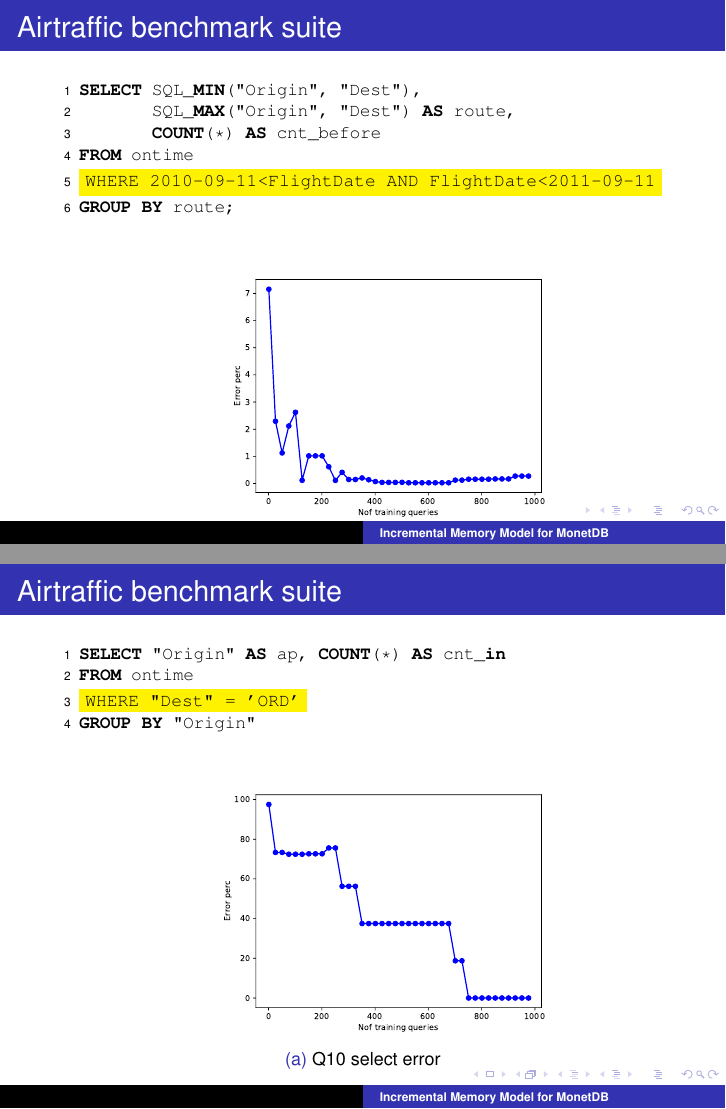
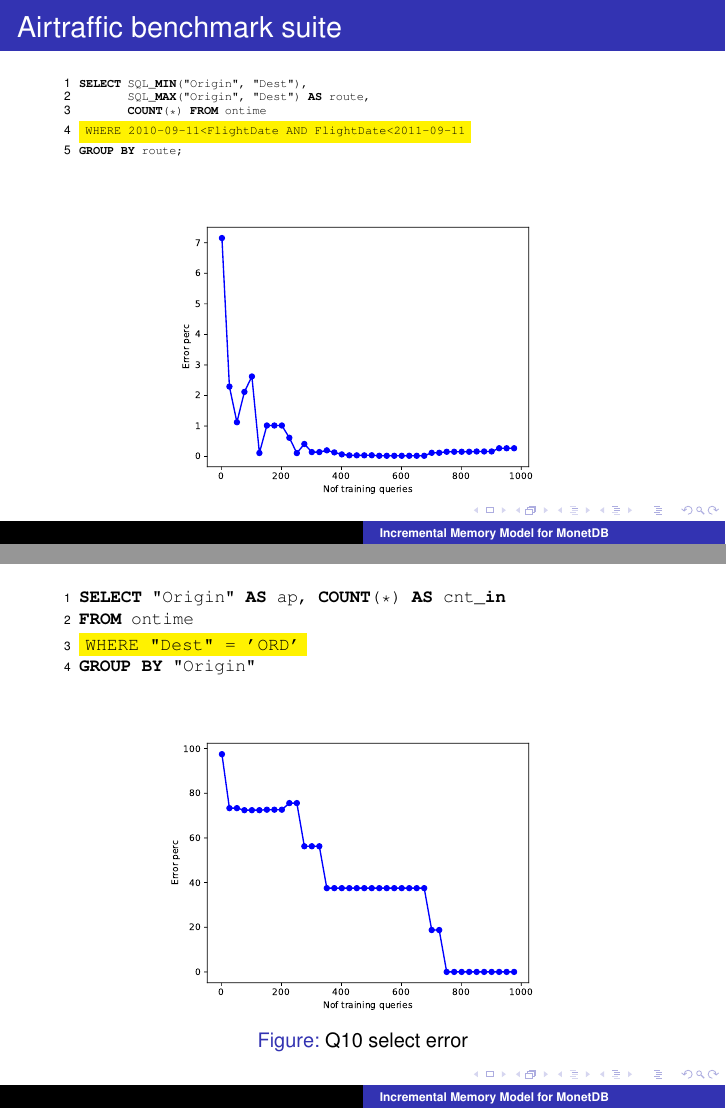
Before and after one commit to acticloud/malcom, LaTeX slides (docs/presentation/presentation.tex, which reads docs/presentation/experiments.tex): pages 15 and 17 of 19, joined at a grey line. Compiled offline with pdfLaTeX.

Commit message:
docs && presentation

```diff
--- a/docs/presentation/experiments.tex
+++ b/docs/presentation/experiments.tex
@@ -29,20 +29,16 @@
 
 \begin{frame}[fragile]
 \frametitle{Airtraffic benchmark suite}
-\begin{lstlisting}[basicstyle=\ttfamily\footnotesize, language=SQL,escapechar=!]
+\begin{lstlisting}[basicstyle=\ttfamily\tiny, language=SQL,escapechar=!]
 SELECT SQL_MIN("Origin", "Dest"),
        SQL_MAX("Origin", "Dest") AS route,
-       COUNT(*) AS cnt_before
-FROM ontime
+       COUNT(*) FROM ontime
 !\colorbox{yellow}{WHERE 2010-09-11<FlightDate AND FlightDate<2011-09-11}!
 GROUP BY route;
 \end{lstlisting}
 	\begin{figure}[!htb]
-	  \begin{subfigure}[t]{0.5\textwidth}
-	    \includegraphics[scale=0.4]{../figs/airtraffic/airtraffic_sel11_error.pdf}
-	    \caption{Q11 select error}
-	    \label{fig:sel04}
-	  \end{subfigure}
+	    \includegraphics[scale=0.45]{../figs/airtraffic/airtraffic_sel11_error.pdf}
+	    % \caption{Q11 select error}
 	  % \begin{subfigure}[t]{0.4\textwidth}
 	  %   \includegraphics[scale=0.3]{../figs/airtraffic/airtraffic_q11_memerror.pdf}
 	  %   \caption{Q11 memory error}
@@ -52,5 +48,5 @@ GROUP BY route;
 \end{frame}
 
 \begin{frame}[fragile]
-\frametitle{Airtraffic benchmark suite}
+% \frametitle{Airtraffic benchmark suite}
 \begin{lstlisting}[basicstyle=\ttfamily\footnotesize, language=SQL,escapechar=!]
@@ -61,6 +56,7 @@ FROM ontime
 GROUP BY "DayOfWeek"
 ORDER BY "DayOfWeek";
 \end{lstlisting}
+
 	\begin{figure}[!htb]
 	  % \begin{subfigure}[t]{0.4\textwidth}
 	  %   \includegraphics[scale=0.3]{../figs/airtraffic/airtraffic_sel04_error.pdf}
@@ -78,7 +74,7 @@ ORDER BY "DayOfWeek";
 
 
 \begin{frame}[fragile]
-\frametitle{Airtraffic benchmark suite}
+% \frametitle{Airtraffic benchmark suite}
 \begin{lstlisting}[basicstyle=\ttfamily\footnotesize, language=SQL, escapechar=!]
 SELECT "Origin" AS ap, COUNT(*) AS cnt_in
 FROM ontime
@@ -86,11 +82,14 @@ FROM ontime
 GROUP BY "Origin"
 \end{lstlisting}
 	\begin{figure}[!htb]
-	  \begin{subfigure}[t]{0.5\textwidth}
-	    \includegraphics[scale=0.4]{../figs/airtraffic/airtraffic_sel10_error.pdf}
-	    \caption{Q10 select error}
-	    \label{fig:sel04}
-	  \end{subfigure}
+		\centering
+		\includegraphics[scale=0.45]{../figs/airtraffic/airtraffic_sel10_error.pdf}
+		\caption{Q10 select error}
+	  % \begin{subfigure}[t]{0.5\textwidth}
+	  %   \includegraphics[scale=0.5]{../figs/airtraffic/airtraffic_sel10_error.pdf}
+	  %   % \caption{Q10 select error}
+	  %   \label{fig:sel04}
+	  % \end{subfigure}
 	  % \begin{subfigure}[t]{0.4\textwidth}
 	  %   \includegraphics[scale=0.3]{../figs/airtraffic/airtraffic_q10_memerror.pdf}
 	  %   \caption{Q10 memory error}
@@ -100,7 +99,7 @@ GROUP BY "Origin"
 \end{frame}
 
 \begin{frame}[fragile]
-\frametitle{Airtraffic benchmark suite}
+% \frametitle{Airtraffic benchmark suite}
 \begin{lstlisting}[basicstyle=\ttfamily\footnotesize, language=SQL, escapechar=!]
 SELECT *
 FROM ontime
```
Also changed, not shown: docs/design.tex (+14 -6 lines), docs/experiments.tex (+1 -1 lines), docs/presentation/introduction.tex (+3 -3 lines), docs/presentation/experiments.tex (9 more changed lines).
